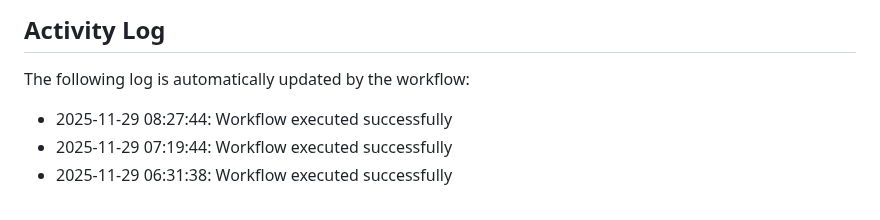
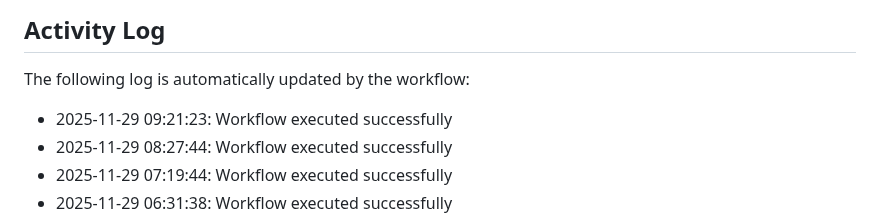
Before and after one commit to Zyuxua/devops-pages-lab, a Markdown page: README.md, the part around the change. Drawn GitHub-style.

Commit message:
Auto-update activity log

```diff
--- a/README.md
+++ b/README.md
@@ -11,6 +11,7 @@ This repository demonstrates CI/CD automation with GitHub Actions and GitHub Pag
 The following log is automatically updated by the workflow:
 
 <!--ACTIVITY_LOG-->
+* 2025-11-29 09:21:23: Workflow executed successfully
 * 2025-11-29 08:27:44: Workflow executed successfully
 * 2025-11-29 07:19:44: Workflow executed successfully
 * 2025-11-29 06:31:38: Workflow executed successfully
```
